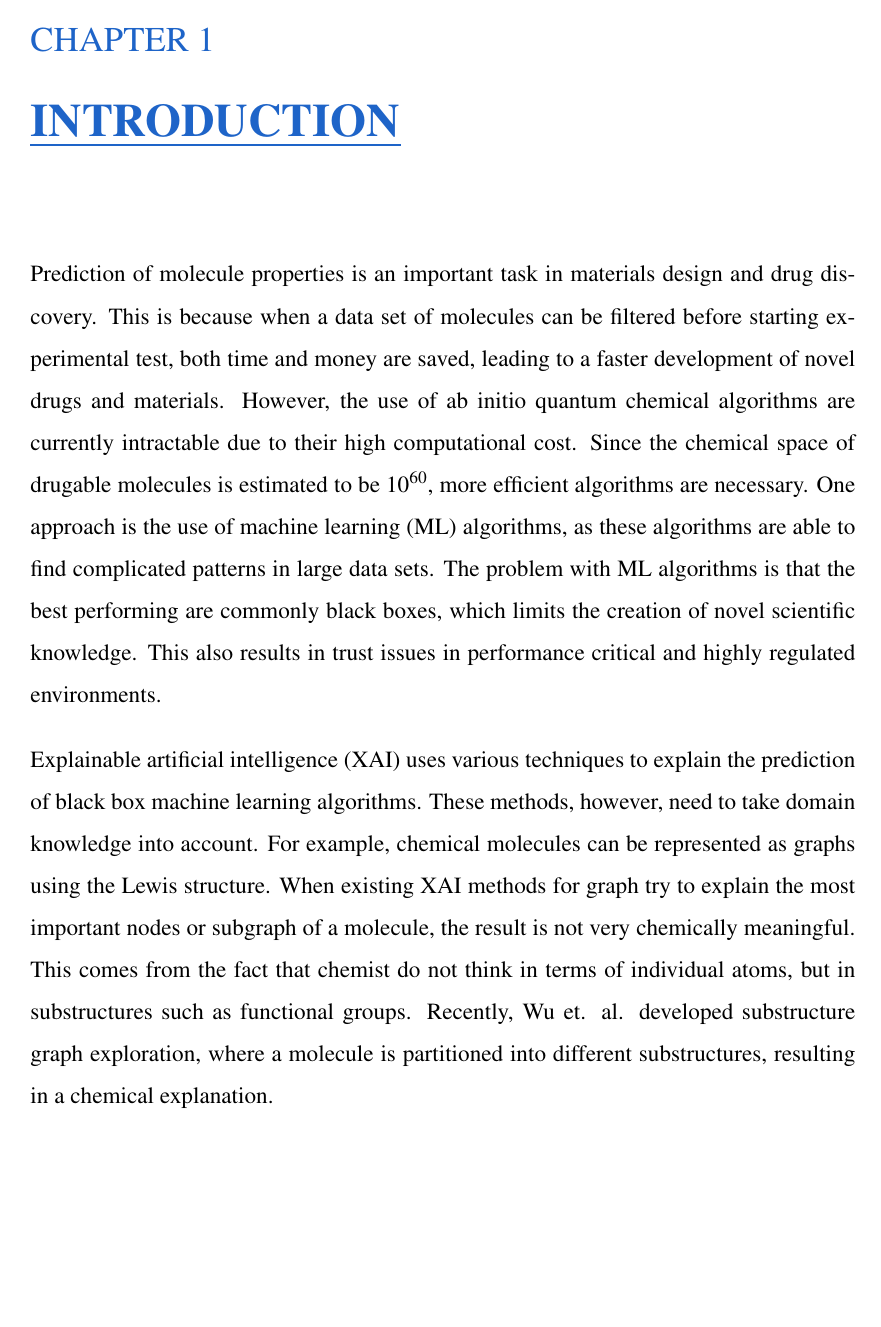
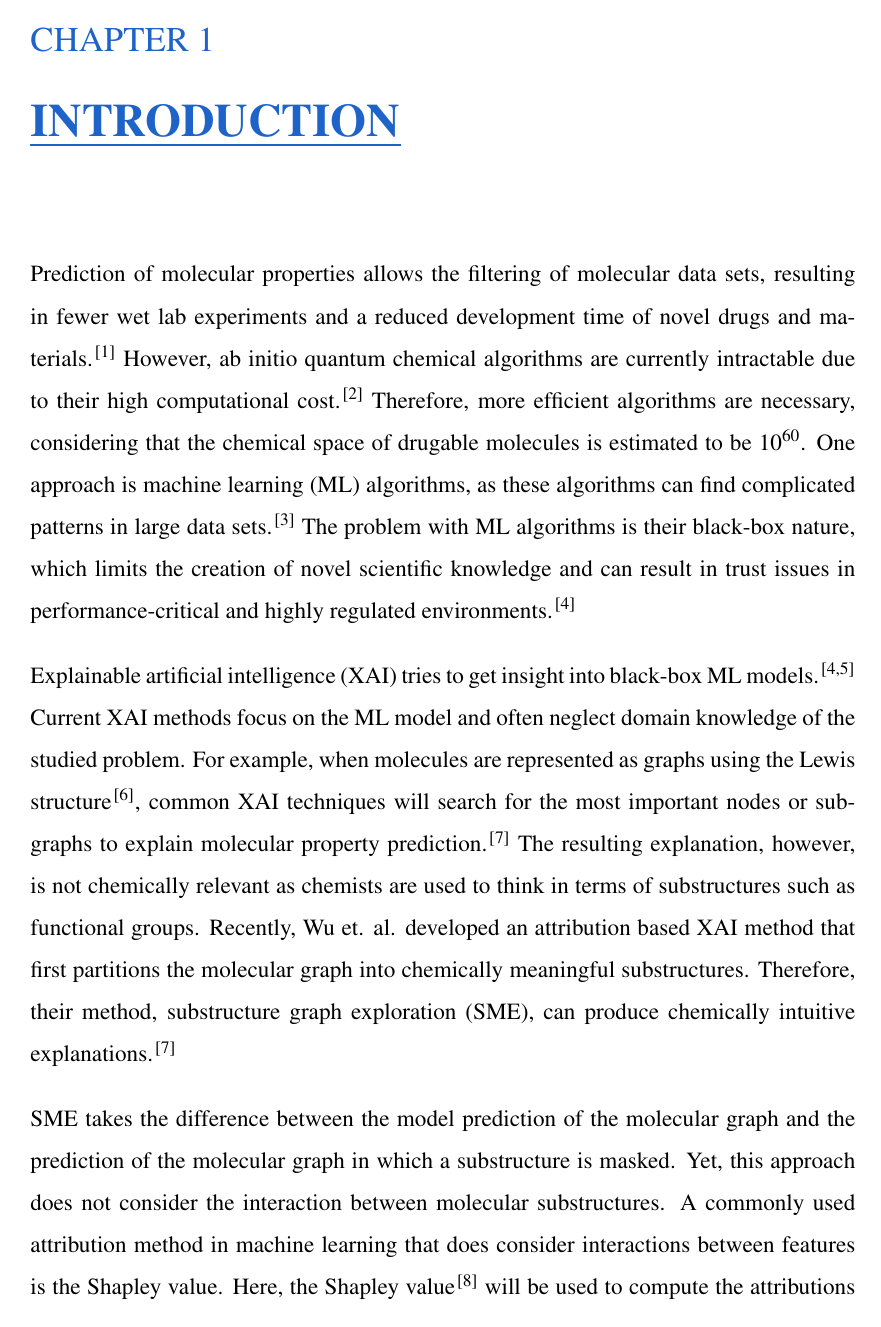
Before and after one commit to xwieme/MastatThesis, a LaTeX thesis (thesis/thesis.tex, which reads thesis/content/chapters/introduction.tex): page 9 of 31. Compiled offline with pdfLaTeX.

Commit message:
Edit problem statement of introduction of thesis

```diff
--- a/thesis/content/chapters/introduction.tex
+++ b/thesis/content/chapters/introduction.tex
@@ -1,27 +1,33 @@
 \chapter{Introduction}
 
 
-Prediction of molecule properties is an important task in materials design and
-drug discovery. This is because when a data set of molecules can be filtered
-before starting experimental test, both time and money are saved, leading to
-a faster development of novel drugs and materials. However, the use of ab initio
-quantum chemical algorithms are currently intractable due to their high
-computational cost. Since the chemical space of drugable molecules is estimated
-to be $10^{60}$, more efficient algorithms are necessary. One approach is the
-use of machine learning (ML) algorithms, as these algorithms are able to find complicated
-patterns in large data sets. The problem with ML algorithms is that the best
-performing are commonly black boxes, which limits the creation of novel scientific
-knowledge. This also results in trust issues in performance critical and highly regulated
-environments.
+Prediction of molecular properties allows the filtering of molecular data sets,
+resulting in fewer wet lab experiments and a reduced development time of novel
+drugs and materials.\cite{adelusi2022molecular} However, ab initio quantum chemical algorithms are currently
+intractable due to their high computational cost.\cite{szabo2012modern} Therefore, more efficient
+algorithms are necessary, considering that the chemical space of drugable molecules
+is estimated to be $10^{60}$. One approach is machine learning (ML) algorithms, as these
+algorithms can find complicated patterns in large data sets.\cite{gorgulla2022emerging} The problem with ML
+algorithms is their black-box nature, which limits the creation of novel scientific
+knowledge and can result in trust issues in performance-critical and highly regulated
+environments.\cite{carvalho2019machine}
 
 
-Explainable artificial intelligence (XAI) uses various techniques to explain the prediction
-of black box machine learning algorithms. These methods, however, need to take domain knowledge
-into account. For example, chemical molecules can be represented as graphs using the Lewis
-structure. When existing XAI methods for graph try to explain the most important nodes
-or subgraph of a molecule, the result is not very chemically meaningful. This comes from the
-fact that chemist do not think in terms of individual atoms, but in substructures such as
-functional groups. Recently, Wu et. al. developed substructure graph exploration, where a
-molecule is partitioned into different substructures, resulting in a chemical explanation.
+Explainable artificial intelligence (XAI) tries to get insight into black-box
+ML models.\cite{carvalho2019machine, yuan2022explainability}
+Current XAI methods focus on the ML model and often neglect domain
+knowledge of the studied problem. For example, when molecules are represented
+as graphs using the Lewis structure\cite{ahmad1992drawing}, common XAI techniques will search for the
+most important nodes or subgraphs to explain molecular property prediction.\cite{wu2023chemistry} The
+resulting explanation, however, is not chemically relevant as chemists are used
+to think in terms of substructures such as functional groups. Recently, Wu et.
+al. developed an attribution based XAI method that first partitions the molecular graph into
+chemically meaningful substructures. Therefore, their method, substructure graph
+exploration (SME), can produce chemically intuitive explanations.\cite{wu2023chemistry}
 
 
+SME takes the difference between the model prediction of the molecular graph and
+the prediction of the molecular graph in which a substructure is masked. Yet,
+this approach does not consider the interaction between molecular substructures.
+A commonly used attribution method in machine learning that does consider
+interactions between features is the Shapley value. Here, the Shapley value\cite{shapley1953value} will
```
Also changed, not shown: thesis/thesis.bib (+57 -0 lines), thesis/content/chapters/introduction.tex (15 more changed lines).
